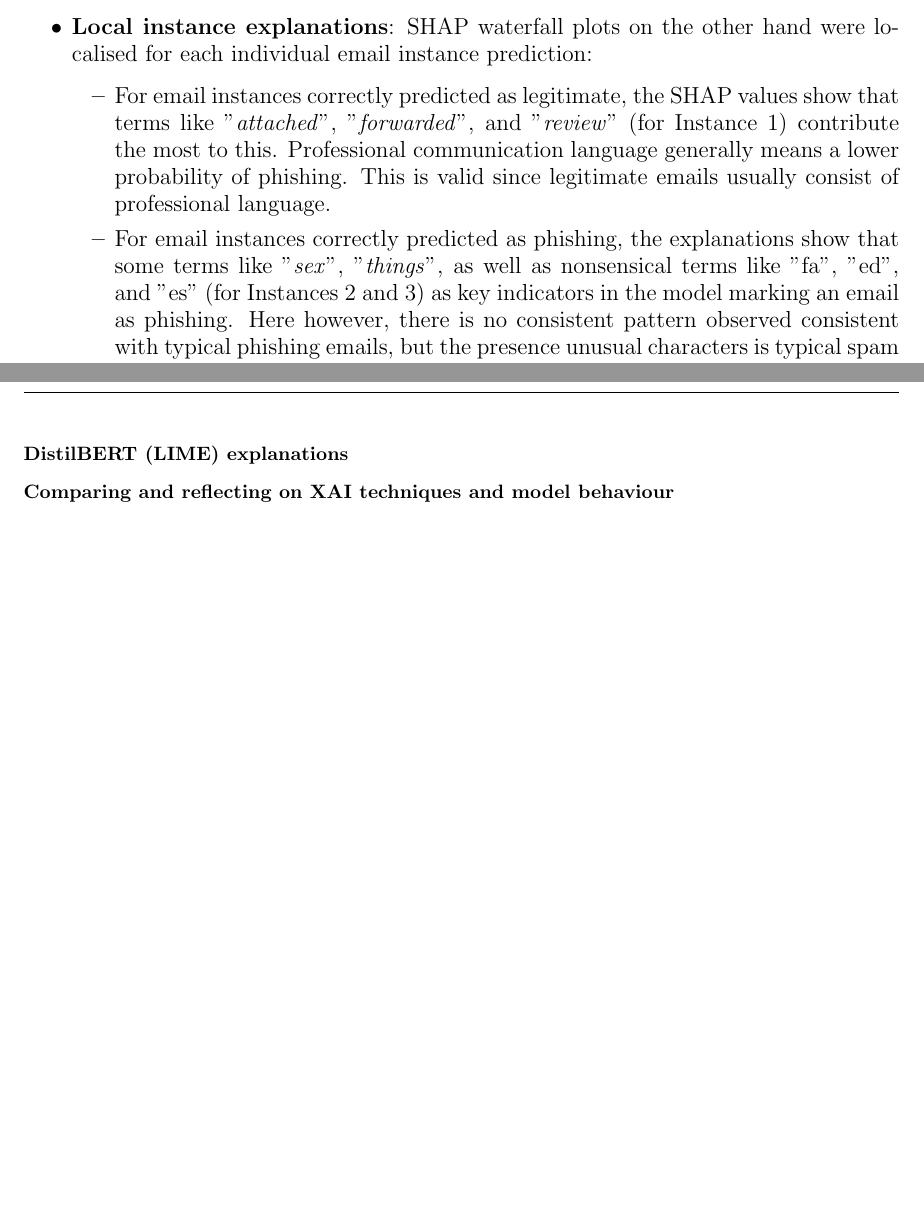
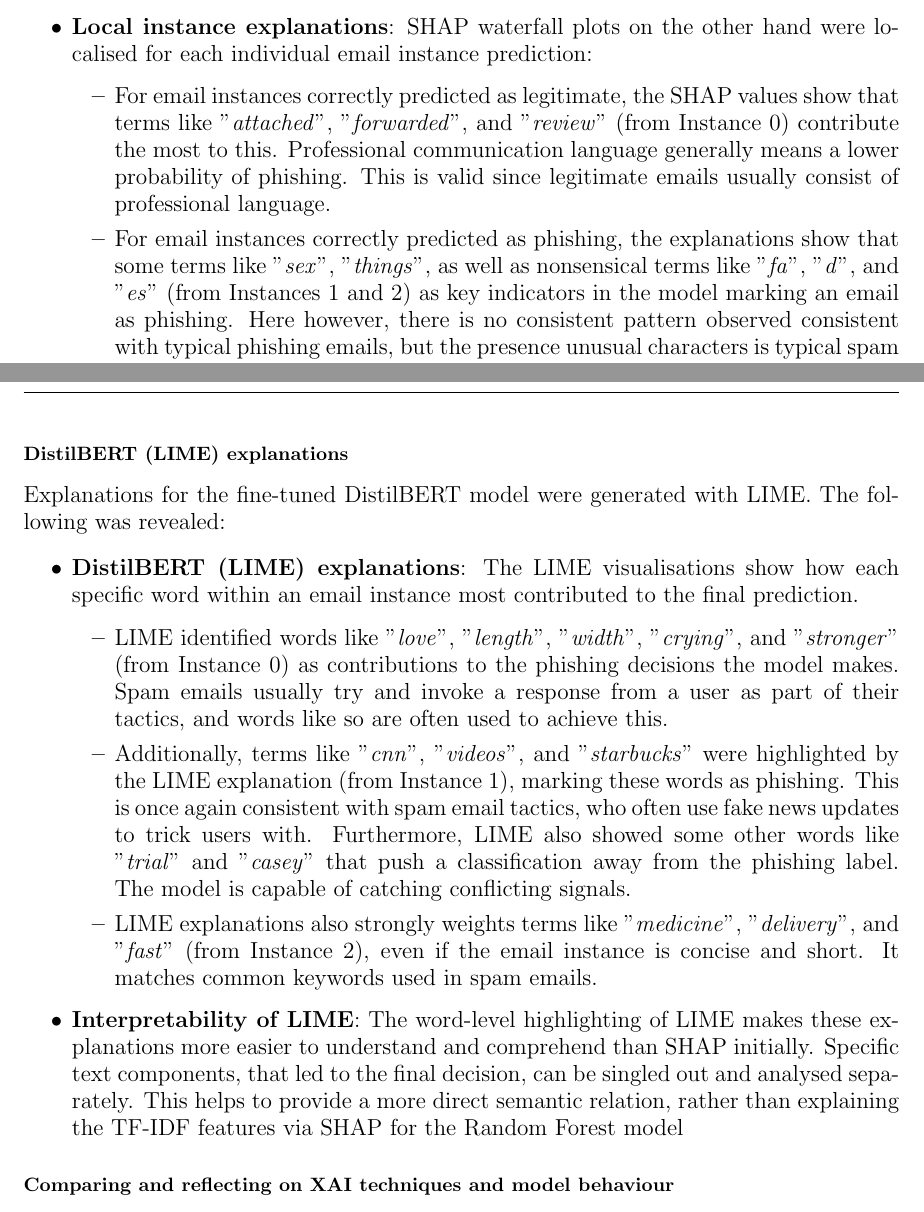
Before and after one commit to iArcanic/ai-phishing-detection-dissertation, a LaTeX document (report/main.tex, which reads report/sections/5-discussion/insights-from-xai/distilbert-lime-explanations.tex, report/sections/5-discussion/insights-from-xai/random-forest-shap-explanations.tex): two parts of pages 50 and 51 of 67, joined at a grey line, cut so that both start at the same text, the shorter picture padded with empty space. Compiled offline with pdfLaTeX.

Commit message:
Added DistilBERT LIME explanation for Discussion

```diff
--- a/report/sections/5-discussion/insights-from-xai/distilbert-lime-explanations.tex
+++ b/report/sections/5-discussion/insights-from-xai/distilbert-lime-explanations.tex
@@ -1,3 +1,14 @@
 % ai-phishing-detection-dissertation/report/section/5-discussion/xai-insights/distilbert-lime-explanations.tex
 
 \subsubsection*{DistilBERT (LIME) explanations}
+Explanations for the fine-tuned DistilBERT model were generated with LIME. The following was revealed:
+
+\begin{itemize}
+  \item \textbf{DistilBERT (LIME) explanations}: The LIME visualisations show how each specific word within an email instance most contributed to the final prediction.
+  \begin{itemize}
+    \item LIME identified words like "\textit{love}", "\textit{length}", "\textit{width}", "\textit{crying}", and "\textit{stronger}" (from Instance 0) as contributions to the phishing decisions the model makes. Spam emails usually try and invoke a response from a user as part of their tactics, and words like so are often used to achieve this.
+    \item Additionally, terms like "\textit{cnn}", "\textit{videos}", and "\textit{starbucks}" were highlighted by the LIME explanation (from Instance 1), marking these words as phishing. This is once again consistent with spam email tactics, who often use fake news updates to trick users with. Furthermore, LIME also showed some other words like "\textit{trial}" and "\textit{casey}" that push a classification away from the phishing label. The model is capable of catching conflicting signals.
+    \item LIME explanations also strongly weights terms like "\textit{medicine}", "\textit{delivery}", and "\textit{fast}" (from Instance 2), even if the email instance is concise and short. It matches common keywords used in spam emails.
+  \end{itemize}
+  \item \textbf{Interpretability of LIME}: The word-level highlighting of LIME makes these explanations more easier to understand and comprehend than SHAP initially. Specific text components, that led to the final decision, can be singled out and analysed separately. This helps to provide a more direct semantic relation, rather than explaining the TF-IDF features via SHAP for the Random Forest model
+\end{itemize}
--- a/report/sections/5-discussion/insights-from-xai/random-forest-shap-explanations.tex
+++ b/report/sections/5-discussion/insights-from-xai/random-forest-shap-explanations.tex
@@ -7,8 +7,8 @@ SHAP being applied to the Random Forest model presented the following insights:
   \item \textbf{Global feature importance}: The SHAP summary plot highlighted the TF-IDF features that had the most influence on the model's final classification. For example, terms such as "\textit{enron}", "\textit{email}", "\textit{2008}", "\textit{subject}", and "\textit{thanks}", showing a global significance. The plot was vital in visually representing how the presence of terms with high Shapley values either pushed classifications to phishing (positive) or legitimate (negative). A global view was helpful in knowing what general patterns the Random Forest model came to realise for each class.
   \item \textbf{Local instance explanations}: SHAP waterfall plots on the other hand were localised for each individual email instance prediction:
   \begin{itemize}
-    \item For email instances correctly predicted as legitimate, the SHAP values show that terms like "\textit{attached}", "\textit{forwarded}", and "\textit{review}" (for Instance 1) contribute the most to this. Professional communication language generally means a lower probability of phishing. This is valid since legitimate emails usually consist of professional language.
-    \item For email instances correctly predicted as phishing, the explanations show that some terms like "\textit{sex}", "\textit{things}", as well as nonsensical terms like "fa", "ed", and "es" (for Instances 2 and 3) as key indicators in the model marking an email as phishing. Here however, there is no consistent pattern observed consistent with typical phishing emails, but the presence unusual characters is typical spam content.
+    \item For email instances correctly predicted as legitimate, the SHAP values show that terms like "\textit{attached}", "\textit{forwarded}", and "\textit{review}" (from Instance 0) contribute the most to this. Professional communication language generally means a lower probability of phishing. This is valid since legitimate emails usually consist of professional language.
+    \item For email instances correctly predicted as phishing, the explanations show that some terms like "\textit{sex}", "\textit{things}", as well as nonsensical terms like "\textit{fa}", "\textit{d}", and "\textit{es}" (from Instances 1 and 2) as key indicators in the model marking an email as phishing. Here however, there is no consistent pattern observed consistent with typical phishing emails, but the presence unusual characters is typical spam content.
     \item The local explanations generated show that the model had a dependency on certain textual components within the TF-IDF features, on which it performed well for on the internal test set. But it was difficult (and more detail was required) on understanding how these TF-IDF features themselves has a contribution to the overall classifications, specifically relating to their technical details (i.e. terms or n-grams) rather than just in a semantic context.
   \end{itemize}
 \end{itemize}
```
